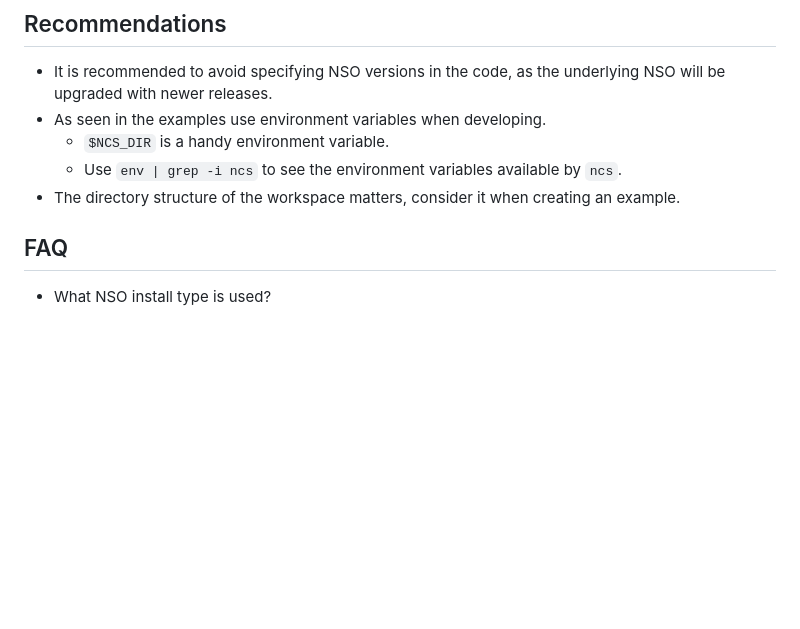
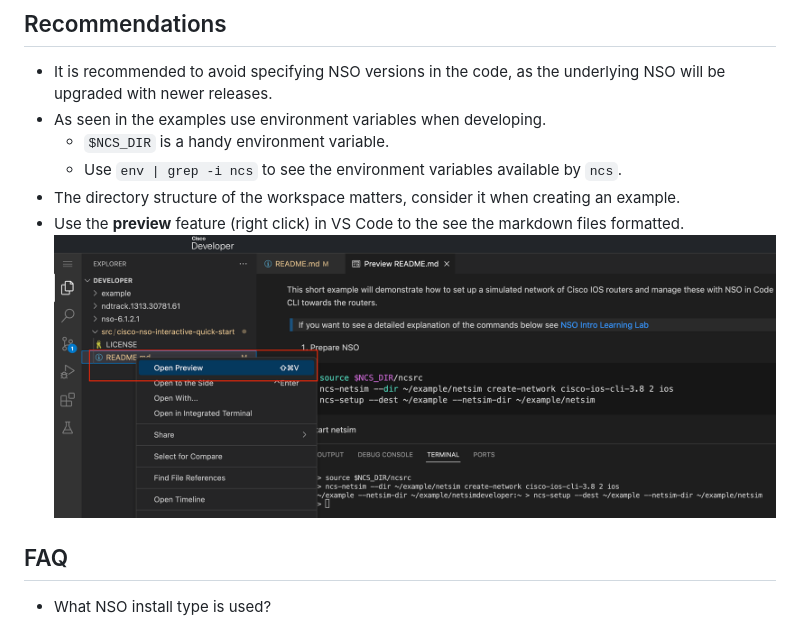
Before and after one commit to CiscoDevNet/cisco-nso-interactive-quick-start, a Markdown page: README.md, the part around the change. Drawn GitHub-style; pictures changed too: img/preview_md.png (added); blank space fills up the shorter version.

Commit message:
added comment about preview

```diff
--- a/README.md
+++ b/README.md
@@ -124,6 +124,8 @@ drwxr-xr-x 1 developer ncsadmin    31 Jun 28 11:05 web-ui
   - `$NCS_DIR` is a handy environment variable.
   - Use `env | grep -i ncs` to see the environment variables available by `ncs`.
 - The directory structure of the workspace matters, consider it when creating an example.
+- Use the **preview** feature (right click) in VS Code to the see the markdown files formatted.
+  ![markdown file](img/preview_md.png)
 
 ## FAQ
 
```
